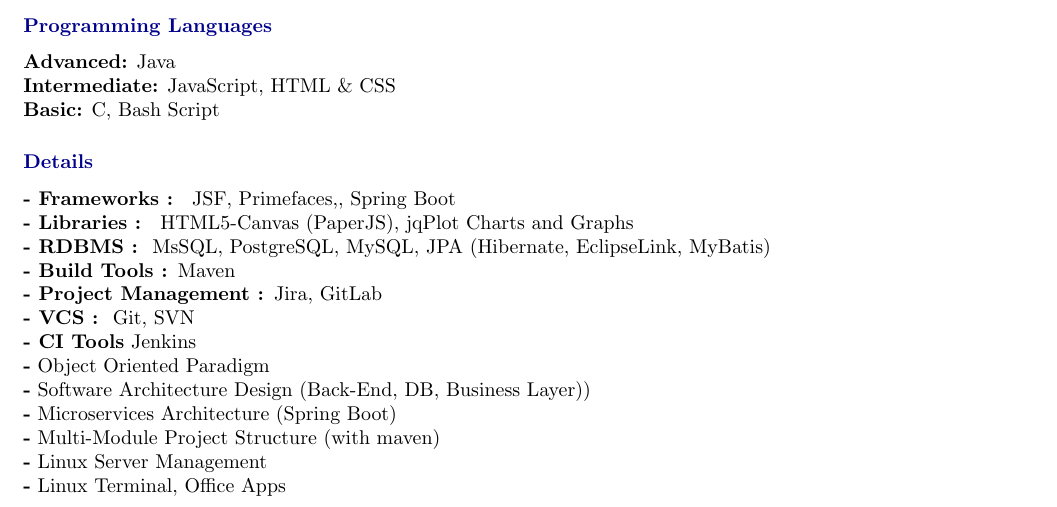
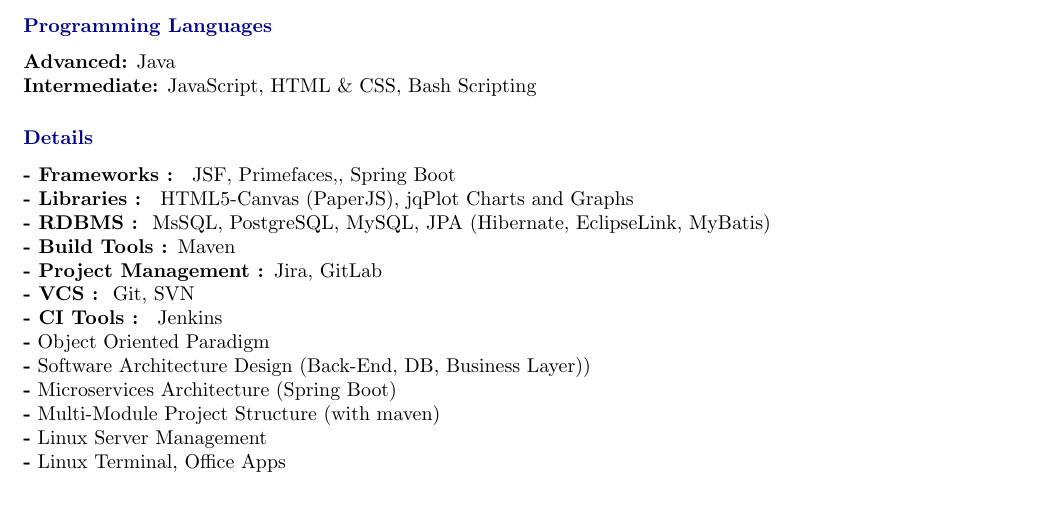
Before and after one commit to burak-erkan/curriculum-vitae, a LaTeX document (index.tex, which reads src/sections/skills.tex): part of page 1 of 4, cut so that both start at the same text. Compiled offline with pdfLaTeX.

Commit message:
after clearing ampersands2

```diff
--- a/src/sections/skills.tex
+++ b/src/sections/skills.tex
@@ -2,8 +2,7 @@
 
     \CvSectionEntry{Programming Languages}{
         \textbf{Advanced:} Java \\
-        \textbf{Intermediate:} JavaScript, HTML \& CSS \\
-        \textbf{Basic:} C#, Bash Script
+        \textbf{Intermediate:} JavaScript, HTML \& CSS, Bash Scripting
         }
     \CvSectionEntry{Details}{
         \textbf{- Frameworks : } JSF, Primefaces,, Spring Boot \\
@@ -12,7 +11,7 @@
         \textbf{- Build Tools : }Maven \\
         \textbf{- Project Management : }Jira, GitLab \\
         \textbf{- VCS : } Git, SVN \\
-        \textbf{- CI Tools} Jenkins \\
+        \textbf{- CI Tools : } Jenkins \\
         \textbf{-} Object Oriented Paradigm \\
         \textbf{-} Software Architecture Design (Back-End, DB, Business Layer)) \\
         \textbf{-} Microservices Architecture (Spring Boot) \\
```
Also changed, not shown: src/sections/languages.tex (+5 -5 lines), src/sections/work-experience.tex (+0 -3 lines).
